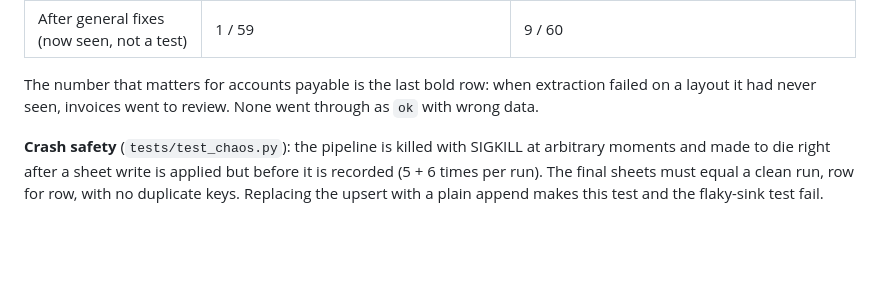
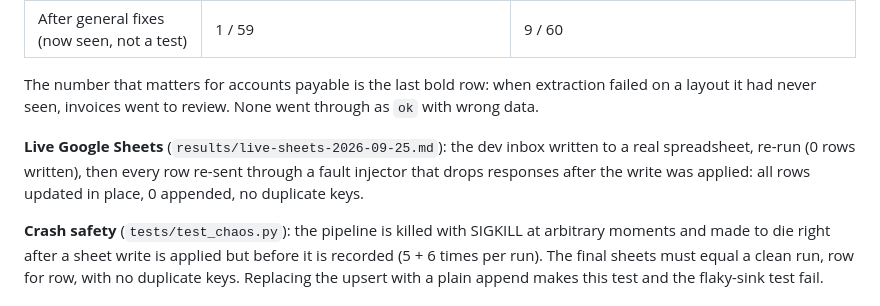
Before and after one commit to kulieff21/invoice-pipeline-demo, a Markdown page: README.md, the part around the change. Drawn GitHub-style; blank space fills up the shorter version.

Commit message:
Record live Google Sheets run: re-run and lost-response resync write no duplicate rows

```diff
--- a/README.md
+++ b/README.md
@@ -73,6 +73,11 @@ built to hit known weak spots rather than to pass.
 The number that matters for accounts payable is the last bold row: when extraction failed on a
 layout it had never seen, invoices went to review. None went through as `ok` with wrong data.
 
+**Live Google Sheets** (`results/live-sheets-2026-09-25.md`): the dev inbox written to a real
+spreadsheet, re-run (0 rows written), then every row re-sent through a fault injector that
+drops responses after the write was applied: all rows updated in place, 0 appended, no duplicate
+keys.
+
 **Crash safety** (`tests/test_chaos.py`): the pipeline is killed with SIGKILL at arbitrary
 moments and made to die right after a sheet write is applied but before it is recorded (5 + 6
 times per run). The final sheets must equal a clean run, row for row, with no duplicate keys.
```
Also changed, not shown: results/live-sheets-2026-09-25.md (added, +13 -0 lines).
